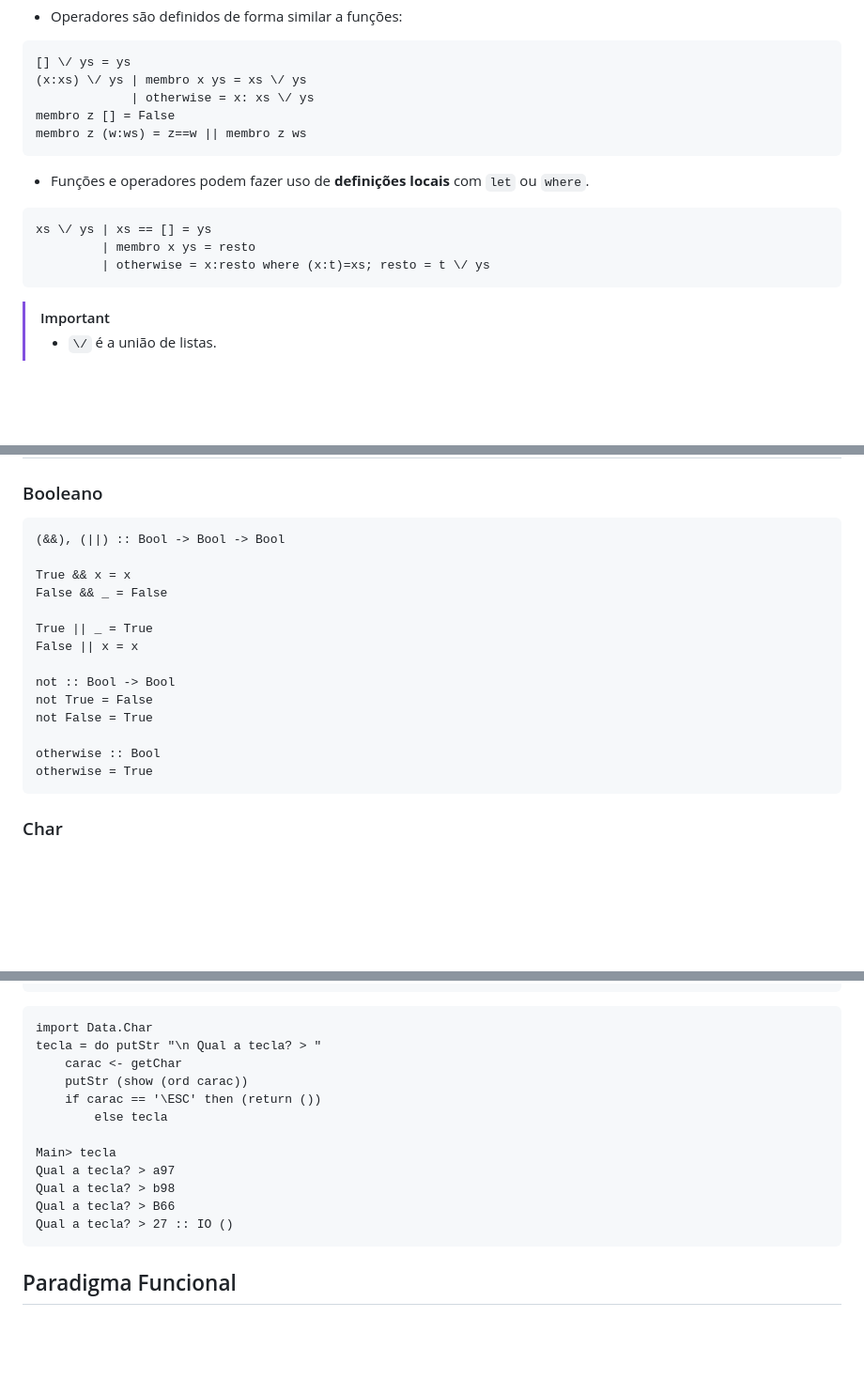
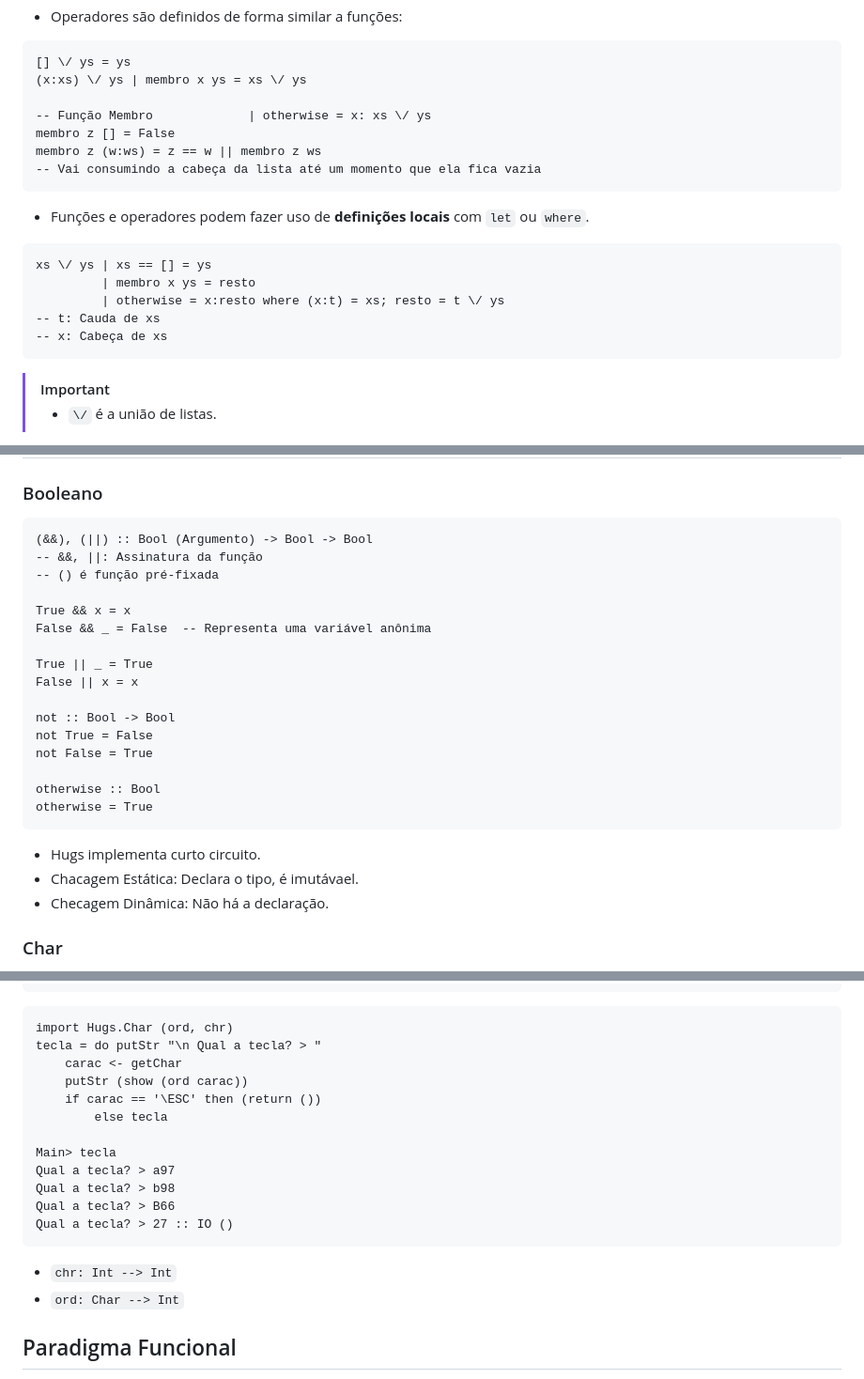
Before and after one commit to lucas-vasconcelos-pirani-carneiro/unb, a Markdown page: linguagens-de-programacao/anotacoes/02-paradigma-funcional.md, 3 parts joined by grey strips. Shown at 94% size. GitHub-like rendering; blank space fills up the shorter version.

````diff
--- a/linguagens-de-programacao/anotacoes/02-paradigma-funcional.md
+++ b/linguagens-de-programacao/anotacoes/02-paradigma-funcional.md
@@ -321,9 +321,11 @@ Prelude> [1,2,3] ++ [5,6] ou (++) [1,2,3] [5,6]
 ```hugs
 [] \/ ys = ys
 (x:xs) \/ ys | membro x ys = xs \/ ys
-             | otherwise = x: xs \/ ys
+
+-- Função Membro             | otherwise = x: xs \/ ys
 membro z [] = False
-membro z (w:ws) = z==w || membro z ws
+membro z (w:ws) = z == w || membro z ws
+-- Vai consumindo a cabeça da lista até um momento que ela fica vazia
 ```
 
 - Funções e operadores podem fazer uso de **definições locais** com `let` ou `where`.
@@ -331,7 +333,9 @@ membro z (w:ws) = z==w || membro z ws
 ```hugs
 xs \/ ys | xs == [] = ys
          | membro x ys = resto
-         | otherwise = x:resto where (x:t)=xs; resto = t \/ ys
+         | otherwise = x:resto where (x:t) = xs; resto = t \/ ys
+-- t: Cauda de xs
+-- x: Cabeça de xs
 ```
 
 > [!IMPORTANT]
@@ -364,10 +368,12 @@ x $\oplus$ y $\oplus$ z = (x $\oplus$ y) $\oplus$ z -- à esquerda infixl
 ### Booleano
 
 ```hugs
-(&&), (||) :: Bool -> Bool -> Bool
+(&&), (||) :: Bool (Argumento) -> Bool -> Bool
+-- &&, ||: Assinatura da função
+-- () é função pré-fixada
 
 True && x = x
-False && _ = False
+False && _ = False  -- Representa uma variável anônima
 
 True || _ = True
 False || x = x
@@ -379,6 +385,10 @@ not False = True
 otherwise :: Bool
 otherwise = True
 ```
+
+- Hugs implementa curto circuito.
+- Chacagem Estática: Declara o tipo, é imutávael.
+- Checagem Dinâmica: Não há a declaração.
 
 ### Char
 
@@ -582,7 +612,7 @@ continua, (s/n)? T :: IO [Char]
 ```
 
 ```hugs
-import Data.Char
+import Hugs.Char (ord, chr)
 tecla = do putStr "\n Qual a tecla? > "
     carac <- getChar
     putStr (show (ord carac))
@@ -595,6 +625,9 @@ Qual a tecla? > b98
 Qual a tecla? > B66
 Qual a tecla? > 27 :: IO ()
 ```
+
+- `chr: Int --> Int`
+- `ord: Char --> Int`
 
 ## Paradigma Funcional
 - Uma função é definida como um **conjunto de equações**.
````
Also changed, not shown: other parts of linguagens-de-programacao/anotacoes/02-paradigma-funcional.md (+51 -31 lines).
